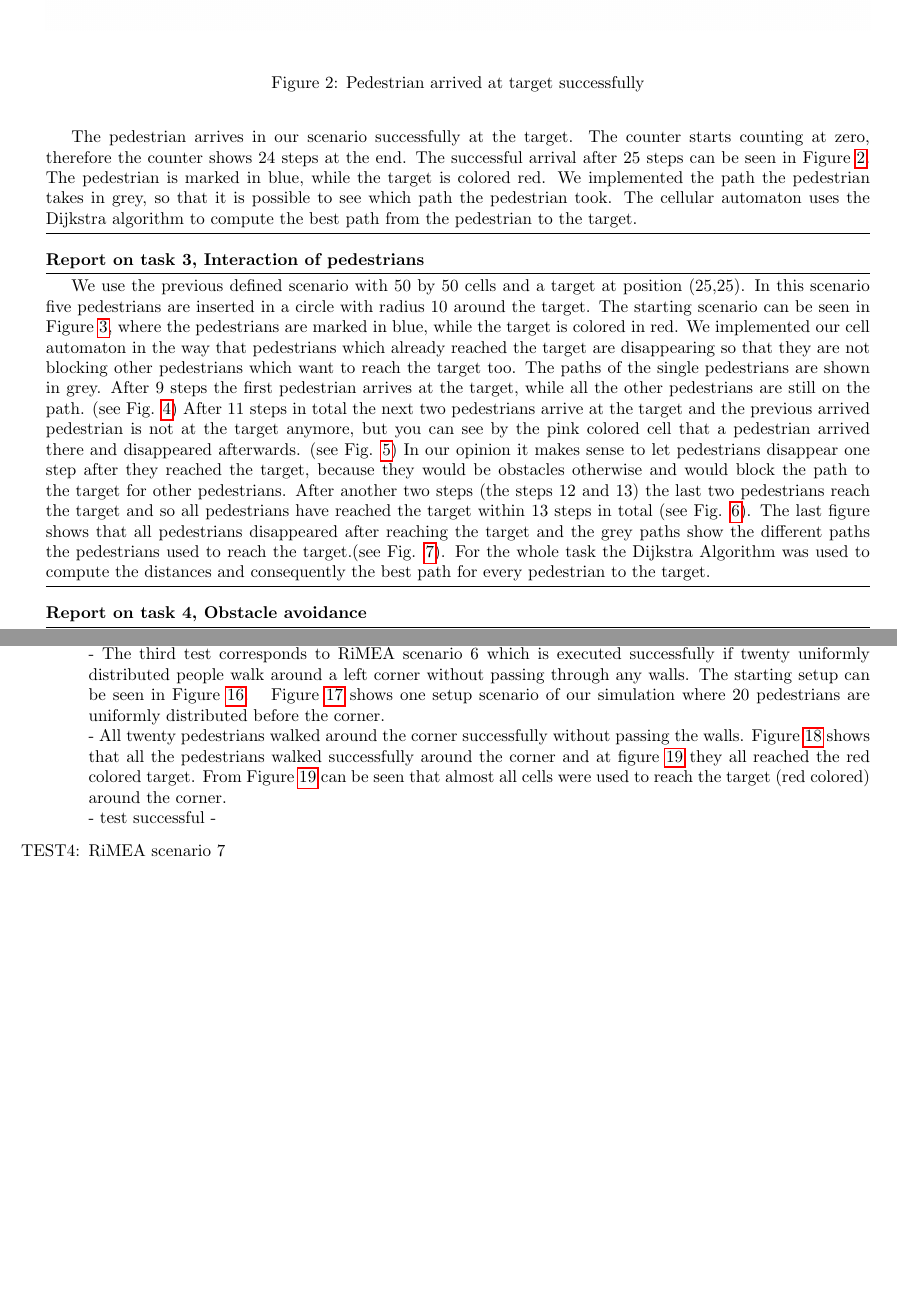
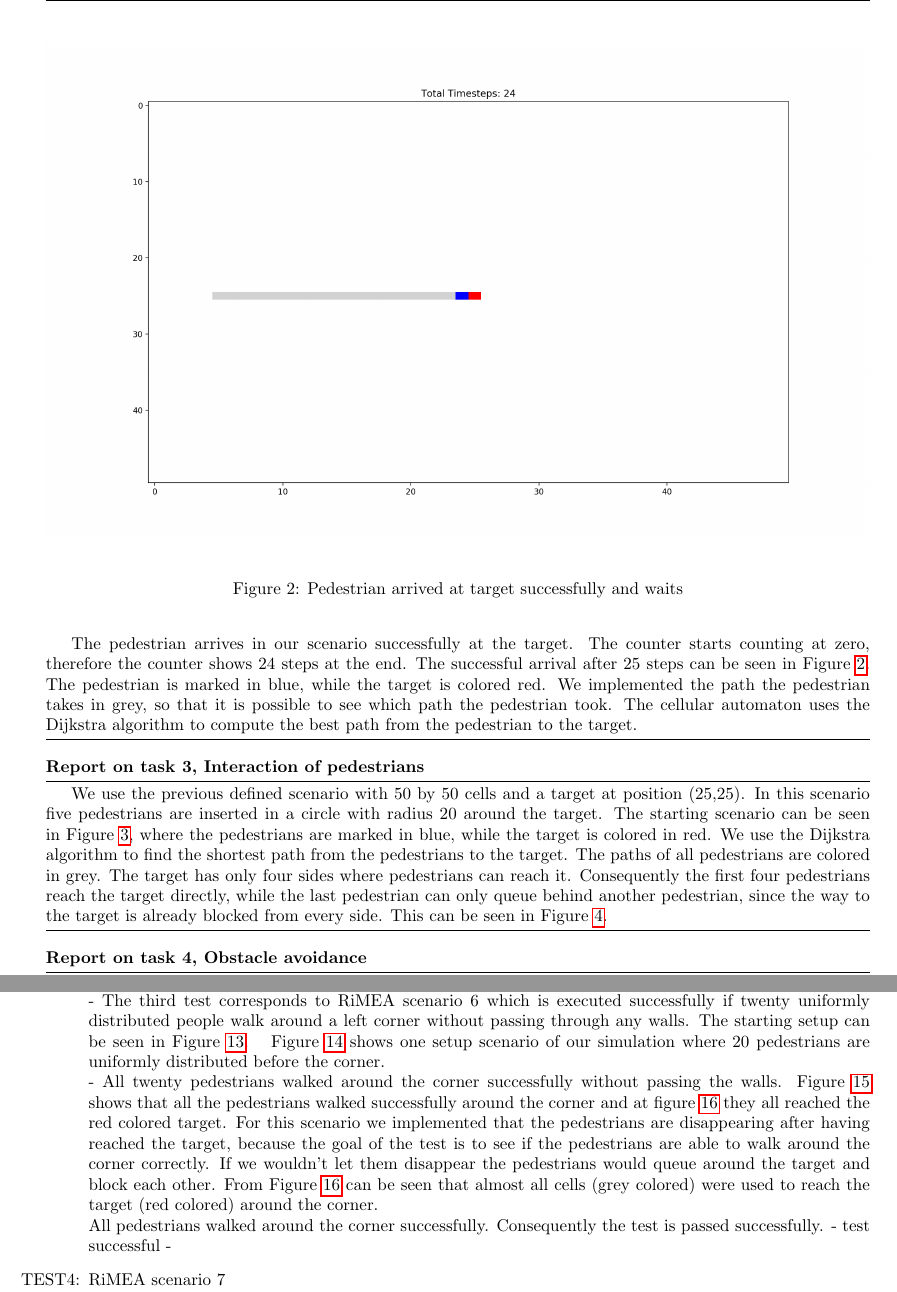
Before and after one commit to AhmadQasim/praktikum-ml-crowd-simulation, a LaTeX problem sheet (exercise_1/report/main.tex): two parts of pages 3 and 7 of 15 before the commit and two parts of pages 3 and 5 of 14 after it, joined at a grey line, cut so that both start at the same text, the shorter picture padded with empty space. Compiled offline with pdfLaTeX.

Commit message:
Changes in Task3 and Test1

```diff
--- a/exercise_1/report/main.tex
+++ b/exercise_1/report/main.tex
@@ -49,12 +48,12 @@ The pedestrian arrives in our scenario successfully at the target. The counter s
 \begin{figure}
     \centering
     \includegraphics[width=\textwidth]{pictures/End.png}
-    \caption{Pedestrian arrived at target successfully}
+    \caption{Pedestrian arrived at target successfully and waits}
     \label{fig:end_2}
 \end{figure}
 \end{task}
 
 \begin{task}{3, Interaction of pedestrians}
-We use the previous defined scenario with 50 by 50 cells and a target at position (25,25). In this scenario five pedestrians are inserted in a circle with radius 10 around the target. The starting scenario can be seen in Figure \ref{fig:start_3}, where the pedestrians are marked in blue, while the target is colored in red.
+We use the previous defined scenario with 50 by 50 cells and a target at position (25,25). In this scenario five pedestrians are inserted in a circle with radius 20 around the target. The starting scenario can be seen in Figure \ref{fig:start_3}, where the pedestrians are marked in blue, while the target is colored in red.
 \begin{figure}[h!]
     \centering
@@ -63,4 +62,3 @@ We use the previous defined scenario with 50 by 50 cells and a target at positio
     \label{fig:start_3}
 \end{figure}
-We implemented our cell automaton in the way that pedestrians which already reached the target are disappearing so that they are not blocking other pedestrians which want to reach the target too. The paths of the single pedestrians are shown in grey. After 9 steps the first pedestrian arrives at the target, while all the other pedestrians are still on the path. (see Fig. \ref{fig:3_11}) After 11 steps in total the next two pedestrians arrive at the target and the previous arrived pedestrian is not at the target anymore, but you can see by the pink colored cell that a pedestrian arrived there and disappeared afterwards. (see Fig. \ref{fig:3_13}) In our opinion it makes sense to let pedestrians disappear one step after they reached the target, because they would be obstacles otherwise and would block the path to the target for other pedestrians. After another two steps (the steps 12 and 13) the last two pedestrians reach the target and so all pedestrians have reached the target within 13 steps in total (see Fig. \ref{fig:3_15}). The last figure shows that all pedestrians disappeared after reaching the target and the grey paths show the different paths the pedestrians used to reach the target.(see Fig. \ref{fig:3_16}). For the whole task the Dijkstra Algorithm was used to compute the distances and consequently the best path for every pedestrian to the target.
-\begin{figure}
+We use the Dijkstra algorithm to find the shortest path from the pedestrians to the target. The paths of all pedestrians are colored in grey. The target has only four sides where pedestrians can reach it. Consequently the first four pedestrians reach the target directly, while the last pedestrian can only queue behind another pedestrian, since the way to the target is already blocked from every side. This can be seen in Figure \ref{fig:3_end}.
@@ -69,3 +68 @@ We implemented our cell automaton in the way that pedestrians which already reac
     \caption{First pedestrian arrives after 9 steps}
-    \label{fig:3_11}
-\end{figure}
@@ -76,2 +68,0 @@ We implemented our cell automaton in the way that pedestrians which already reac
-    \label{fig:3_13}
-\end{figure}
@@ -82,2 +68,0 @@ We implemented our cell automaton in the way that pedestrians which already reac
-    \label{fig:3_15}
-\end{figure}
@@ -88,5 +69,4 @@ We implemented our cell automaton in the way that pedestrians which already reac
-    \label{fig:3_16}
+    \label{fig:3_end}
 \end{figure}
 \end{task}
-
 \begin{task}{4, Obstacle avoidance}
@@ -170,8 +149,8 @@ Moreover, obstacle avoidance has been tested with a case of possible congestion
     \label{fig:test5_1}
 \end{figure}
 Figure \ref{fig:test5_1} shows one setup scenario of our simulation where 20 pedestrians are uniformly distributed before the corner.\\
-- All twenty pedestrians walked around the corner successfully without passing the walls. Figure \ref{fig:Test5_2} shows that all the pedestrians walked successfully around the corner and at figure \ref{fig:Test5_End} they all reached the red colored target.
-From Figure \ref{fig:Test5_End} can be seen that almost all cells were used to reach the target (red colored) around the corner.
+- All twenty pedestrians walked around the corner successfully without passing the walls. Figure \ref{fig:Test5_2} shows that all the pedestrians walked successfully around the corner and at figure \ref{fig:Test5_End} they all reached the red colored target. For this scenario we implemented that the pedestrians are disappearing after having reached the target, because the goal of the test is to see if the pedestrians are able to walk around the corner correctly. If we wouldn't let them disappear the pedestrians would queue around the target and block each other.
+From Figure \ref{fig:Test5_End} can be seen that almost all cells (grey colored) were used to reach the target (red colored) around the corner.
 \begin{figure}
     \centering
     \includegraphics[width=0.5\textwidth]{pictures/Test5_meanwhile.png}
@@ -184,6 +163,7 @@ From Figure \ref{fig:Test5_End} can be seen that almost all cells were used to r
     \caption{All passengers reached the target after the corner successfully}
     \label{fig:Test5_End}
 \end{figure}\\
+All pedestrians walked around the corner successfully. Consequently the test is passed successfully.
 - test successful -
 \item[TEST4:] RiMEA scenario 7\\
 - not implemented - \\
```
Also changed, not shown: exercise_1/report/pictures/2_endBl.png (deleted), exercise_1/report/pictures/Figure_11.png (deleted), exercise_1/report/pictures/Figure_13.png (deleted), exercise_1/report/pictures/Figure_15.png (deleted), exercise_1/report/pictures/Figure_16.png (deleted), exercise_1/report/pictures/Figure_2.png (deleted), exercise_1/report/pictures/Task3_end.png (added), exercise_1/report/pictures/Task3_start.png (added), exercise_1/report/pictures/Test1.png (deleted), exercise_1/report/pictures/test1_end.png (added), exercise_1/report/main.tex (27 more changed lines).
